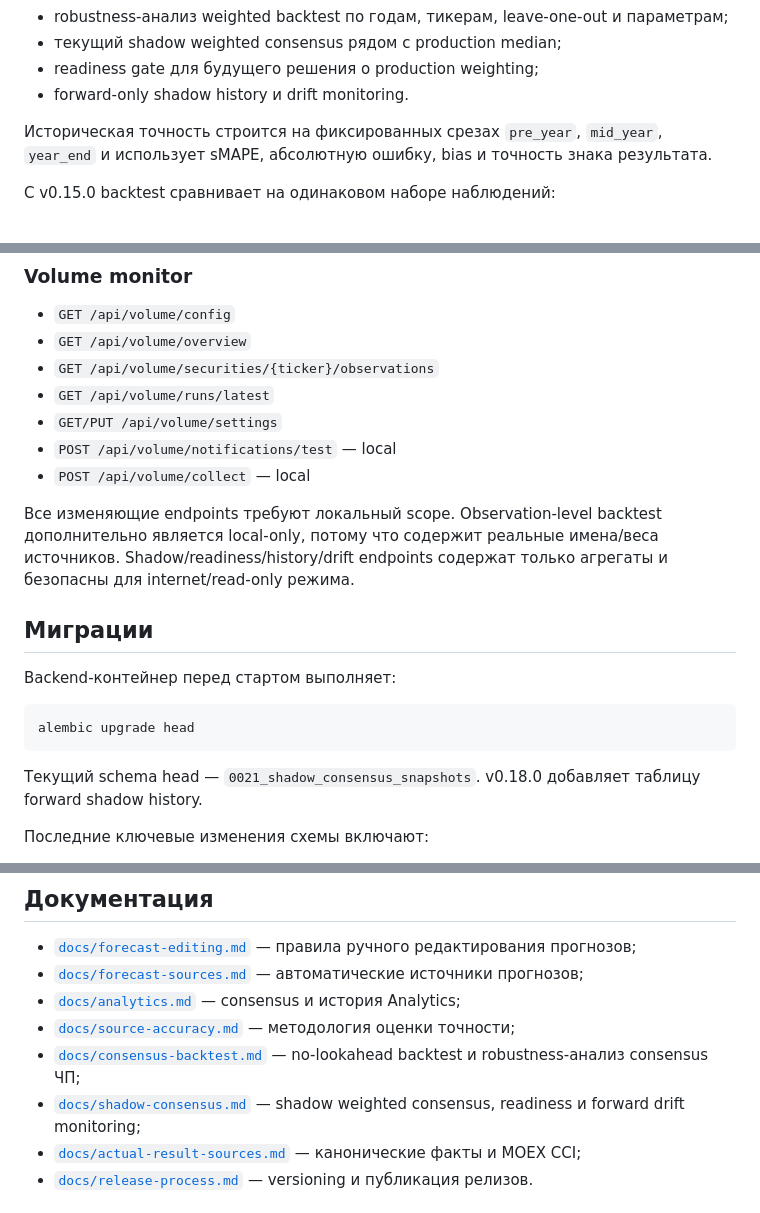
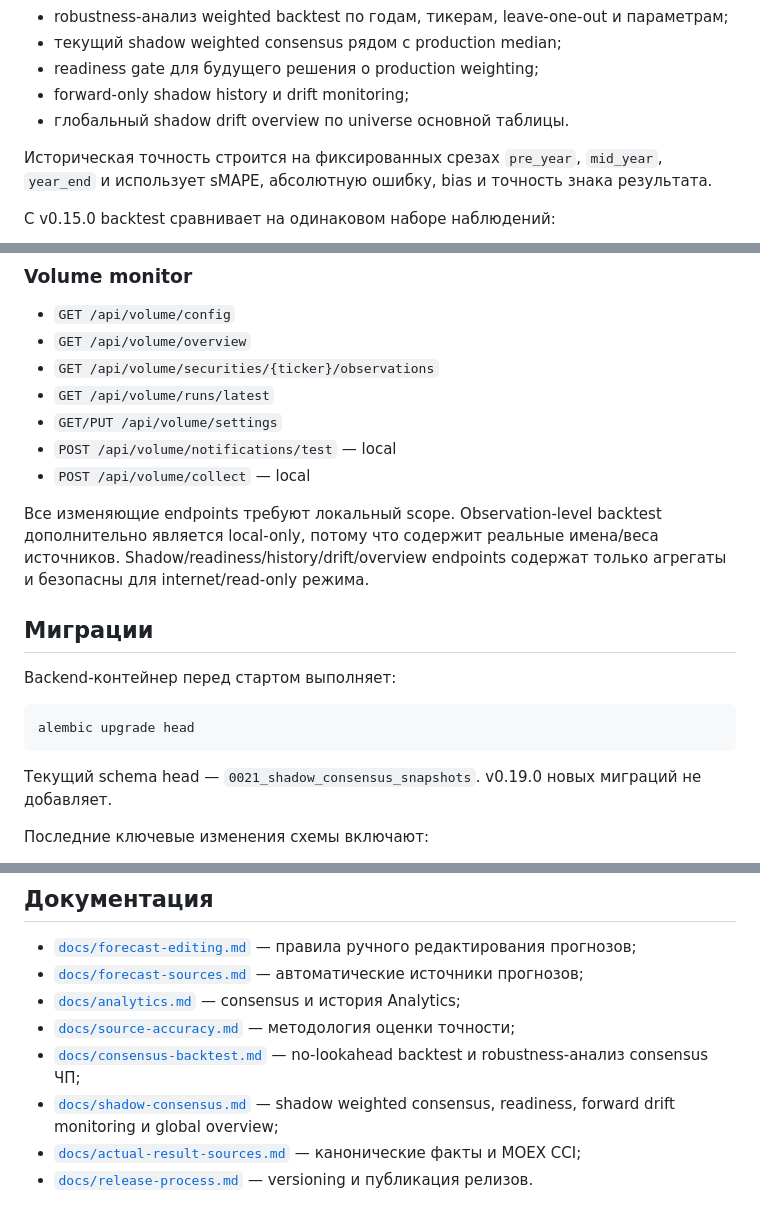
Before and after one commit to krapa666/moex, a Markdown page: README.md, 3 parts joined by grey strips. Rendered like a GitHub page.

Commit message:
Document global shadow drift overview

````diff
--- a/README.md
+++ b/README.md
@@ -55,7 +55,8 @@ ForecastPrice(Y) = NetProfit(Y) × P/E / Shares
 - robustness-анализ weighted backtest по годам, тикерам, leave-one-out и параметрам;
 - текущий shadow weighted consensus рядом с production median;
 - readiness gate для будущего решения о production weighting;
-- forward-only shadow history и drift monitoring.
+- forward-only shadow history и drift monitoring;
+- глобальный shadow drift overview по universe основной таблицы.
 
 Историческая точность строится на фиксированных срезах `pre_year`, `mid_year`, `year_end` и использует sMAPE, абсолютную ошибку, bias и точность знака результата.
 
@@ -309,7 +313,7 @@ SHADOW_HISTORY_RETENTION_DAYS=730
 - `POST /api/volume/notifications/test` — local
 - `POST /api/volume/collect` — local
 
-Все изменяющие endpoints требуют локальный scope. Observation-level backtest дополнительно является local-only, потому что содержит реальные имена/веса источников. Shadow/readiness/history/drift endpoints содержат только агрегаты и безопасны для internet/read-only режима.
+Все изменяющие endpoints требуют локальный scope. Observation-level backtest дополнительно является local-only, потому что содержит реальные имена/веса источников. Shadow/readiness/history/drift/overview endpoints содержат только агрегаты и безопасны для internet/read-only режима.
 
 ## Миграции
 
@@ -319,7 +323,7 @@ Backend-контейнер перед стартом выполняет:
 alembic upgrade head
 ```
 
-Текущий schema head — `0021_shadow_consensus_snapshots`. v0.18.0 добавляет таблицу forward shadow history.
+Текущий schema head — `0021_shadow_consensus_snapshots`. v0.19.0 новых миграций не добавляет.
 
 Последние ключевые изменения схемы включают:
 
@@ -363,7 +367,7 @@ GitHub Actions проверяет Ruff, pytest, frontend JavaScript, shell/Nginx
 - [`docs/analytics.md`](docs/analytics.md) — consensus и история Analytics;
 - [`docs/source-accuracy.md`](docs/source-accuracy.md) — методология оценки точности;
 - [`docs/consensus-backtest.md`](docs/consensus-backtest.md) — no-lookahead backtest и robustness-анализ consensus ЧП;
-- [`docs/shadow-consensus.md`](docs/shadow-consensus.md) — shadow weighted consensus, readiness и forward drift monitoring;
+- [`docs/shadow-consensus.md`](docs/shadow-consensus.md) — shadow weighted consensus, readiness, forward drift monitoring и global overview;
 - [`docs/actual-result-sources.md`](docs/actual-result-sources.md) — канонические факты и MOEX CCI;
 - [`docs/release-process.md`](docs/release-process.md) — versioning и публикация релизов.
 
````
Also changed, not shown: other parts of README.md (+3 -0 lines).
